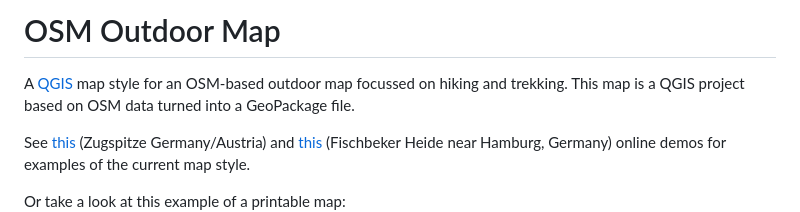
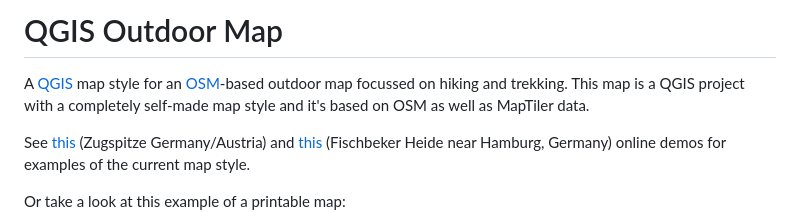
Before and after one commit to hauke96/qgis-outdoor-map, a Markdown page: README.md, the part around the change printed below. Rendered like a GitHub page.

Commit message:
Adjust links and description in README.md

```diff
--- a/README.md
+++ b/README.md
@@ -1,5 +1,5 @@
-# OSM Outdoor Map
+# QGIS Outdoor Map
 
-A [QGIS](https://www.qgis.org/) map style for an OSM-based outdoor map focussed on hiking and trekking.
-This map is a QGIS project based on OSM data turned into a GeoPackage file.
+A [QGIS](https://www.qgis.org/) map style for an [OSM](https://osm.org)-based outdoor map focussed on hiking and trekking.
+This map is a QGIS project with a completely self-made map style and it's based on OSM as well as MapTiler data.
 
```
Also changed, not shown: other parts of README.md (+1 -1 lines).
